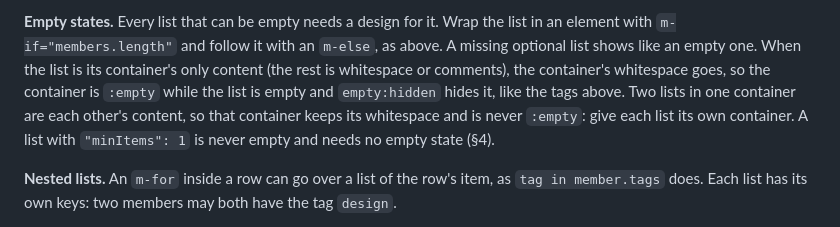
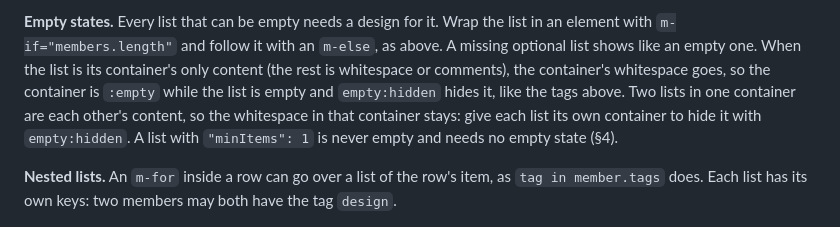
Before and after one commit to luizcarlos1405/melzin, a Markdown page: docs/authoring.md, the part around the change. GitHub-like rendering.

Commit message:
Say what two lists in one container keep, without "never"
Written without whitespace between them, two lists can leave their
container :empty, so the guide now says only that the whitespace in it
stays, and to give each list its own container for empty:hidden.

Co-Authored-By: Claude Opus 5.5 <noreply@anthropic.com>

```diff
--- a/docs/authoring.md
+++ b/docs/authoring.md
@@ -263,8 +263,8 @@ path names a list field of the schema (§4), or a list inside the item of an `m-
 `m-if="members.length"` and follow it with an `m-else`, as above. A missing optional list shows like an
 empty one. When the list is its container's only content (the rest is whitespace or comments), the
 container's whitespace goes, so the container is `:empty` while the list is empty and `empty:hidden`
-hides it, like the tags above. Two lists in one container are each other's content, so that container
-keeps its whitespace and is never `:empty`: give each list its own container. A list with
+hides it, like the tags above. Two lists in one container are each other's content, so the whitespace
+in that container stays: give each list its own container to hide it with `empty:hidden`. A list with
 `"minItems": 1` is never empty and needs no empty state (§4).
 
 **Nested lists.** An `m-for` inside a row can go over a list of the row's item, as `tag in member.tags`
```
